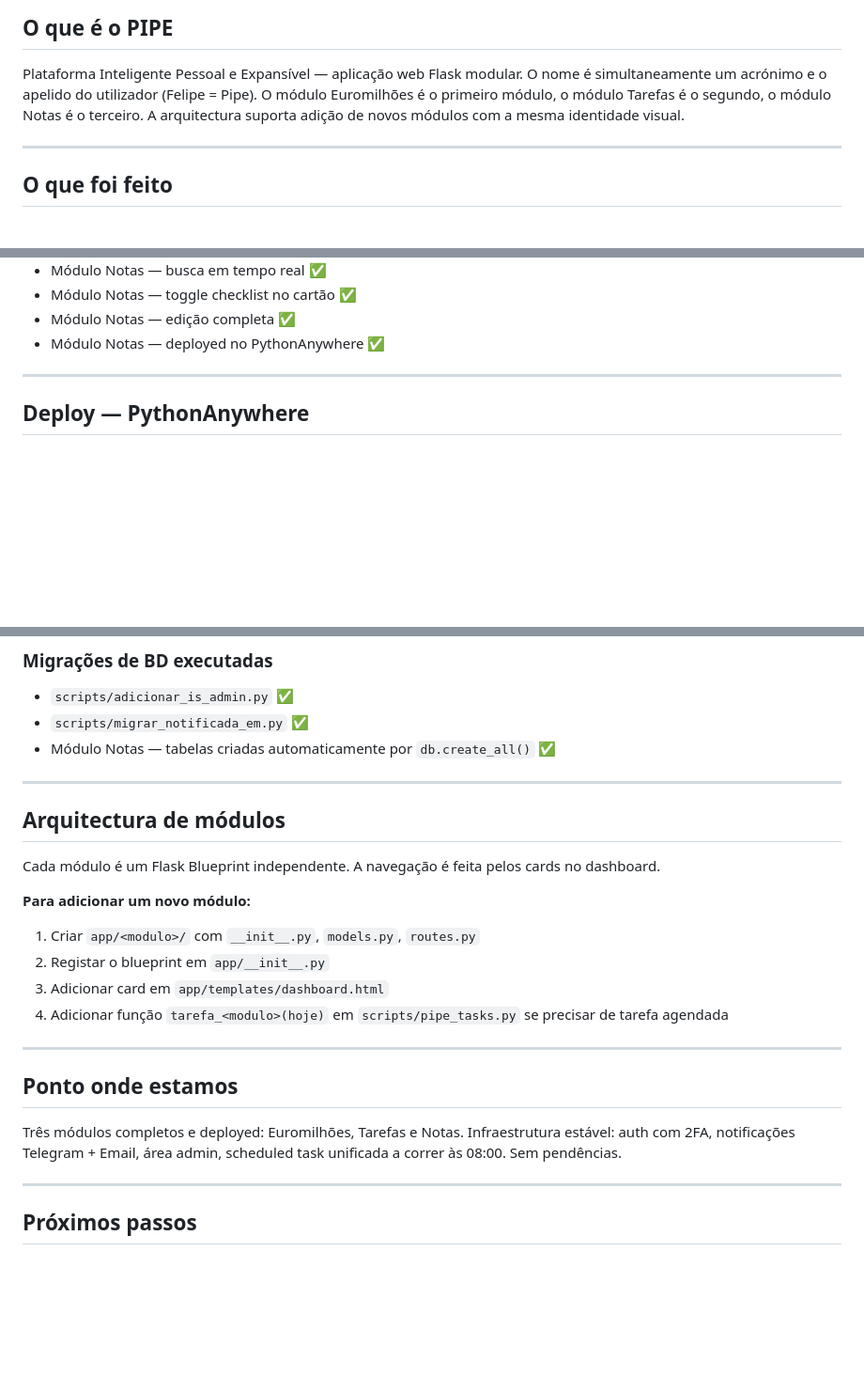
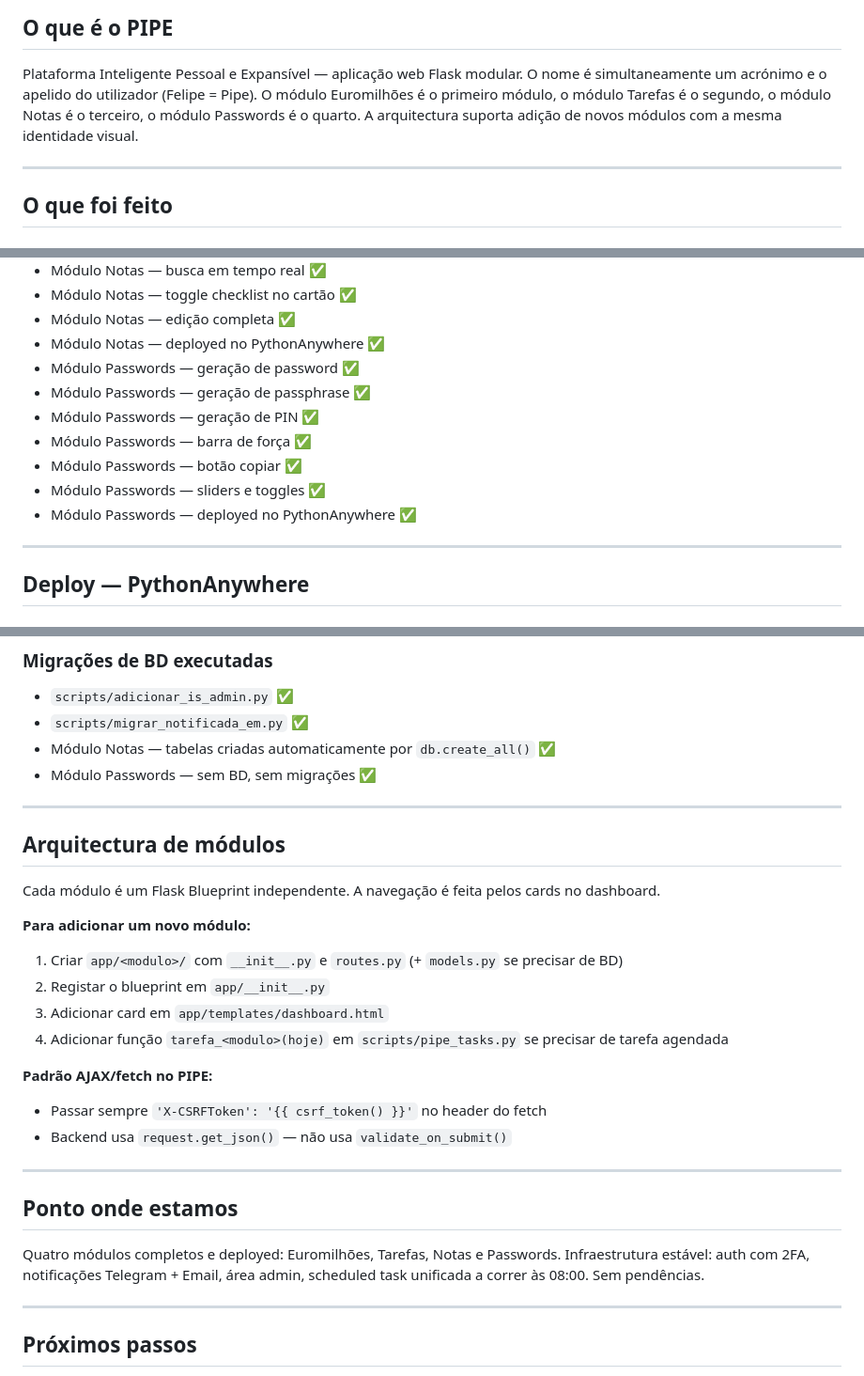
Before and after one commit to felipejn/pipe-app, a Markdown page: Estado_Atual.md, 3 parts joined by grey strips. Shown at 94% size. Drawn GitHub-style; blank space fills up the shorter version.

```diff
--- a/Estado_Atual.md
+++ b/Estado_Atual.md
@@ -3,7 +3,7 @@
 ## O que é o PIPE
 Plataforma Inteligente Pessoal e Expansível — aplicação web Flask modular.
 O nome é simultaneamente um acrónimo e o apelido do utilizador (Felipe = Pipe).
-O módulo Euromilhões é o primeiro módulo, o módulo Tarefas é o segundo, o módulo Notas é o terceiro. A arquitectura suporta adição de novos módulos com a mesma identidade visual.
+O módulo Euromilhões é o primeiro módulo, o módulo Tarefas é o segundo, o módulo Notas é o terceiro, o módulo Passwords é o quarto. A arquitectura suporta adição de novos módulos com a mesma identidade visual.
 
 ---
 
@@ -188,6 +219,13 @@ Script unificado que corre 1x/dia no PA (08:00). Cada módulo é uma função in
 - Módulo Notas — toggle checklist no cartão ✅
 - Módulo Notas — edição completa ✅
 - Módulo Notas — deployed no PythonAnywhere ✅
+- Módulo Passwords — geração de password ✅
+- Módulo Passwords — geração de passphrase ✅
+- Módulo Passwords — geração de PIN ✅
+- Módulo Passwords — barra de força ✅
+- Módulo Passwords — botão copiar ✅
+- Módulo Passwords — sliders e toggles ✅
+- Módulo Passwords — deployed no PythonAnywhere ✅
 
 ---
 
@@ -227,6 +265,7 @@ SENDGRID_FROM_EMAIL=...
 - `scripts/adicionar_is_admin.py` ✅
 - `scripts/migrar_notificada_em.py` ✅
 - Módulo Notas — tabelas criadas automaticamente por `db.create_all()` ✅
+- Módulo Passwords — sem BD, sem migrações ✅
 
 ---
 
@@ -236,16 +275,20 @@ Cada módulo é um Flask Blueprint independente.
 A navegação é feita pelos cards no dashboard.
 
 **Para adicionar um novo módulo:**
-1. Criar `app/<modulo>/` com `__init__.py`, `models.py`, `routes.py`
+1. Criar `app/<modulo>/` com `__init__.py` e `routes.py` (+ `models.py` se precisar de BD)
 2. Registar o blueprint em `app/__init__.py`
 3. Adicionar card em `app/templates/dashboard.html`
 4. Adicionar função `tarefa_<modulo>(hoje)` em `scripts/pipe_tasks.py` se precisar de tarefa agendada
+
+**Padrão AJAX/fetch no PIPE:**
+- Passar sempre `'X-CSRFToken': '{{ csrf_token() }}'` no header do fetch
+- Backend usa `request.get_json()` — não usa `validate_on_submit()`
 
 ---
 
 ## Ponto onde estamos
 
-Três módulos completos e deployed: Euromilhões, Tarefas e Notas. Infraestrutura estável: auth com 2FA, notificações Telegram + Email, área admin, scheduled task unificada a correr às 08:00. Sem pendências.
+Quatro módulos completos e deployed: Euromilhões, Tarefas, Notas e Passwords. Infraestrutura estável: auth com 2FA, notificações Telegram + Email, área admin, scheduled task unificada a correr às 08:00. Sem pendências.
 
 ---
 
```
Also changed, not shown: other parts of Estado_Atual.md (+41 -10 lines).
